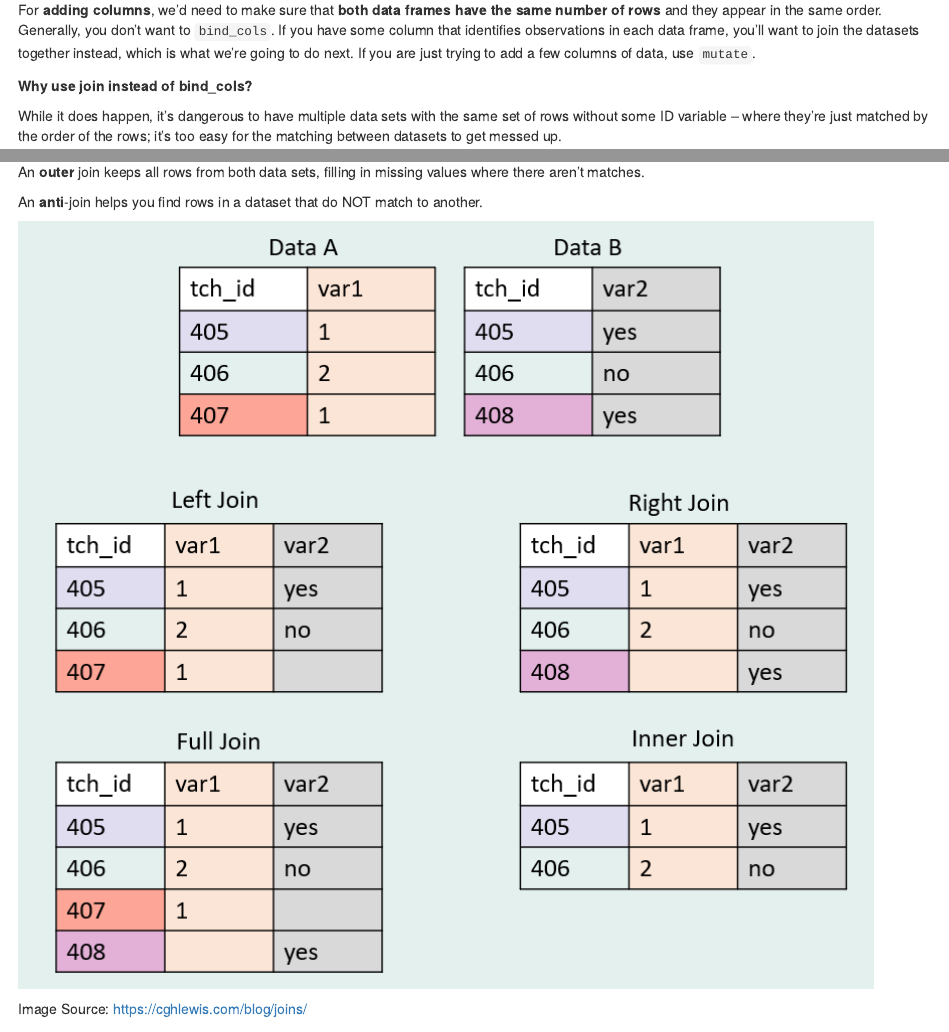
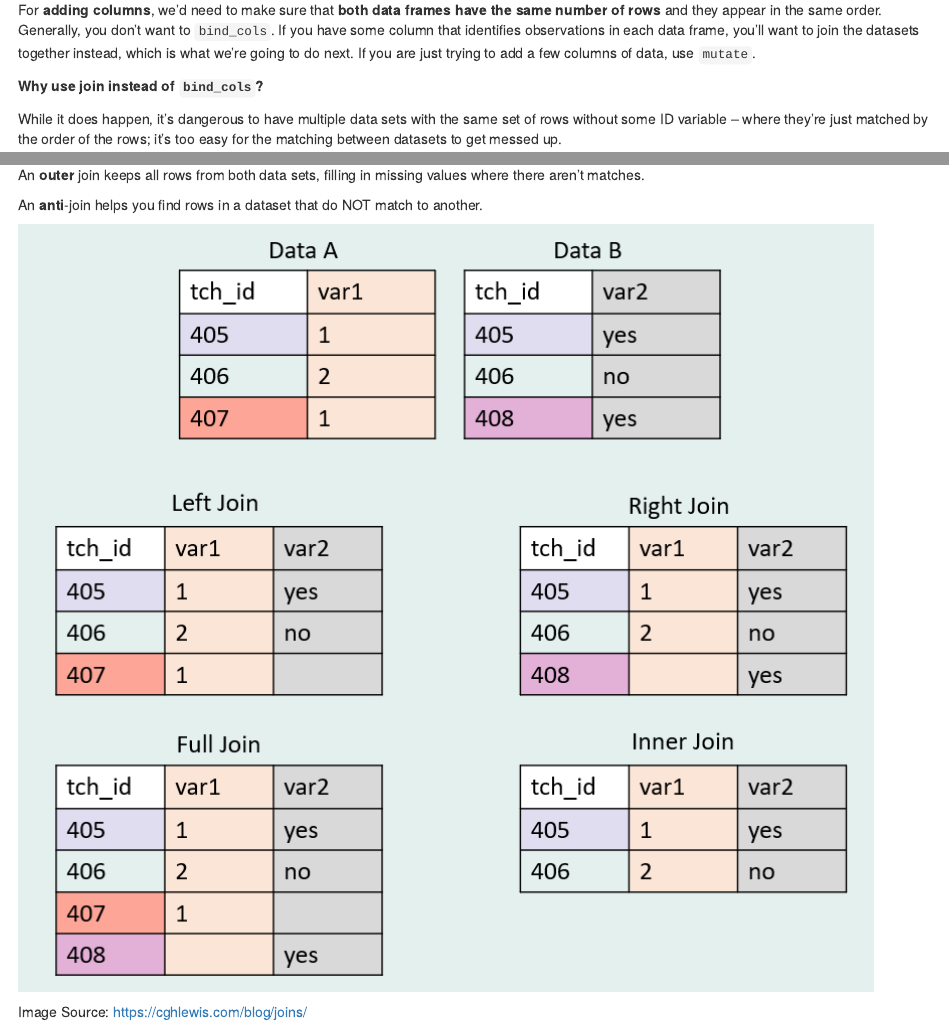
Before and after one commit to nuitrcs/tidyverse_dplyr_join, an R Markdown document (tidyverse-dplyr-join.Rmd): the page in a window 1100 px wide, from 1810 px down, and a second part further down, joined at a grey line. Rendered offline with R 4.5, knitr and Pandoc, with nearby package versions; the code is not run, so its results and figures are left out.

Commit message:
typos and formatting

```diff
--- a/tidyverse-dplyr-join.Rmd
+++ b/tidyverse-dplyr-join.Rmd
@@ -90,7 +90,7 @@ Maybe you have separate data files for each year of data, and you need to combin
 
 For **adding columns**, we'd need to make sure that **both data frames have the same number of rows** and they appear in the same order. Generally, you don't want to `bind_cols`. If you have some column that identifies observations in each data frame, you'll want to join the datasets together instead, which is what we're going to do next. If you are just trying to add a few columns of data, use `mutate`.
 
-**Why use join instead of bind_cols?**
+**Why use join instead of `bind_cols`?**
 
 While it does happen, it's dangerous to have multiple data sets with the same set of rows without some ID variable -- where they're just matched by the order of the rows; it's too easy for the matching between datasets to get messed up.
 
@@ -397,7 +397,7 @@ See the Relational Data chapter in the book R for Data Science: <https://r4ds.ha
 
 # Recap
 
-You now can use different dplyr join commands, such as `inner_join`, `outer_join`, `left_join`, `right_join`, `anti_join`, to join together your data in a wide variety of ways.
+You now can use different `{dplyr}` join commands, such as `inner_join`, `outer_join`, `left_join`, `right_join`, `anti_join`, to join together your data in a wide variety of ways.
 
 Next session: the `{tidyr}` functions for reshaping your data to follow the tidy format: `pivot_longer`, `pivot_wider`, `separate` and `separate_rows`
 
```
Also changed, not shown: index.html.
